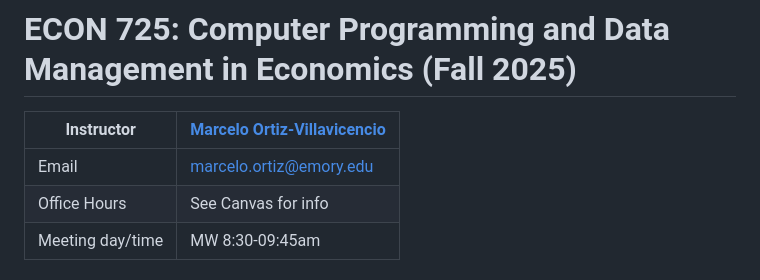
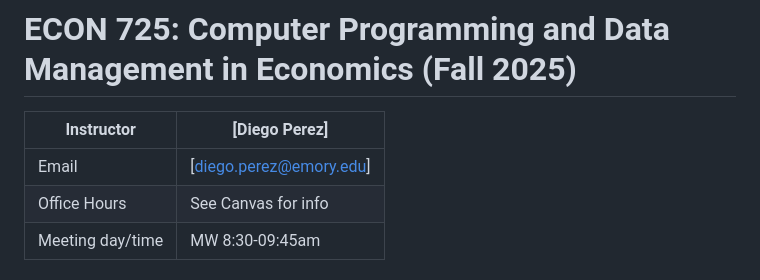
Before and after one commit to diegoedperez/fall2025, a Markdown page: README.md, the part around the change. GitHub-like rendering.

Commit message:
Changing Intro

```diff
--- a/README.md
+++ b/README.md
@@ -1,8 +1,8 @@
 # ECON 725: Computer Programming and Data Management in Economics (Fall 2025)
 
-| Instructor | [Marcelo Ortiz-Villavicencio](https://marcelortiz.com/) |
+| Instructor | [Diego Perez] |
 |--------------|--------------------------------------------------------------|
-| Email | [marcelo.ortiz@emory.edu](mailto:marcelo.ortiz@emory.edu) |
+| Email | [diego.perez@emory.edu] |
 | Office Hours | See Canvas for info |
 | Meeting day/time | MW 8:30-09:45am |
 
```
